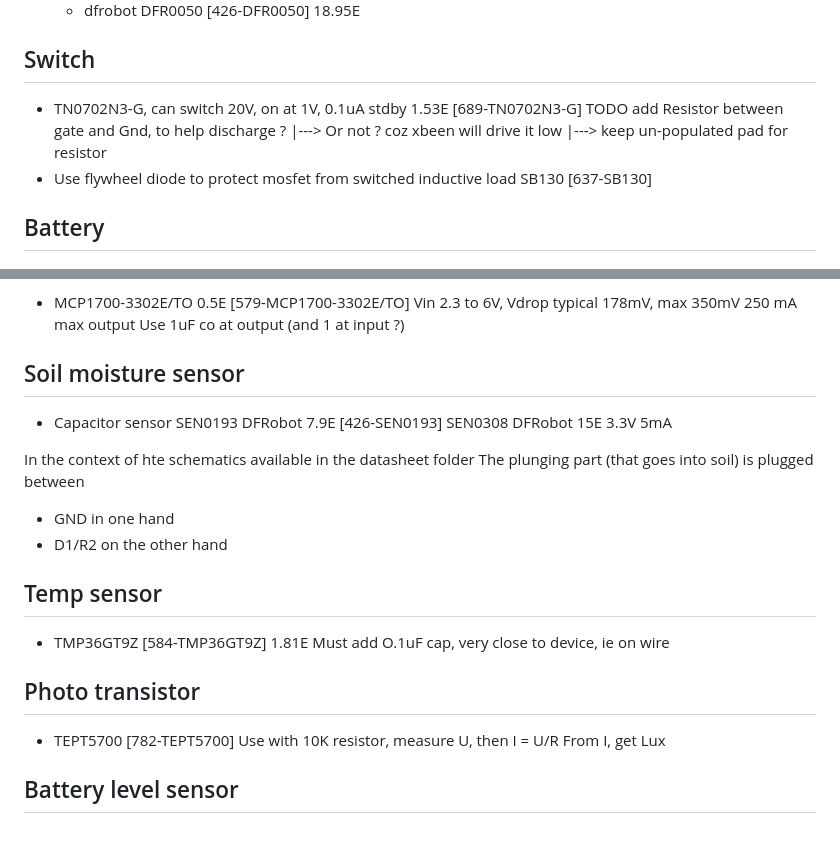
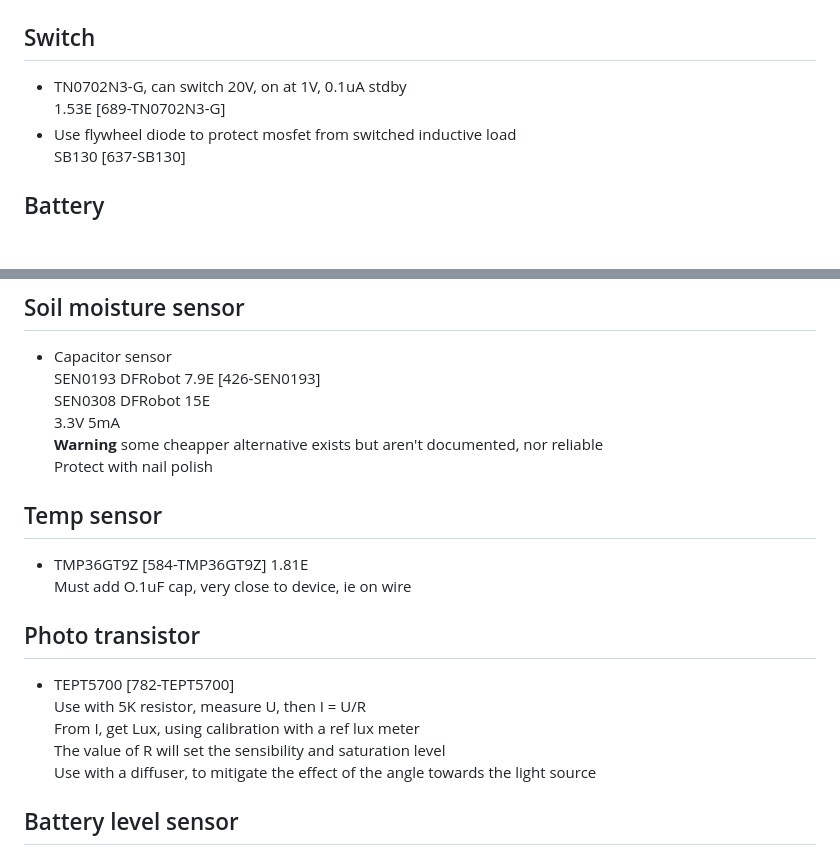
Before and after one commit to barchstien/garden-reporter, a Markdown page: probe/README.md, 2 parts joined by grey strips. GitHub-like rendering; blank space fills up the shorter version.

Commit message:
Better alignment of probe doc

```diff
--- a/probe/README.md
+++ b/probe/README.md
@@ -45,9 +45,6 @@ Components datasheet are in **probe/datasheet** folder
 ## Switch
  * TN0702N3-G, can switch 20V, on at 1V, 0.1uA stdby
    1.53E [689-TN0702N3-G]
-   TODO add Resistor between gate and Gnd, to help discharge ?
-   |---> Or not ? coz xbeen will drive it low
-   |---> keep un-populated pad for resistor
  * Use flywheel diode to protect mosfet from switched inductive load
    SB130 [637-SB130]
 
@@ -71,11 +68,8 @@ Components datasheet are in **probe/datasheet** folder
    SEN0193 DFRobot 7.9E [426-SEN0193]
    SEN0308 DFRobot 15E
    3.3V 5mA
-
-In the context of hte schematics available in the datasheet folder
-The plunging part (that goes into soil) is plugged between
- * GND in one hand
- * D1/R2 on the other hand
+   **Warning** some cheapper alternative exists but aren't documented, nor reliable
+   Protect with nail polish
 
 ## Temp sensor
  * TMP36GT9Z [584-TMP36GT9Z] 1.81E
@@ -83,8 +77,10 @@ The plunging part (that goes into soil) is plugged between
 
 ## Photo transistor
  * TEPT5700 [782-TEPT5700]
-   Use with 10K resistor, measure U, then I = U/R
-   From I, get Lux
+   Use with 5K resistor, measure U, then I = U/R
+   From I, get Lux, using calibration with a ref lux meter
+ The value of R will set the sensibility and saturation level
+ Use with a diffuser, to mitigate the effect of the angle towards the light source
 
 ## Battery level sensor
  * Add battery level check with voltage divider
```
